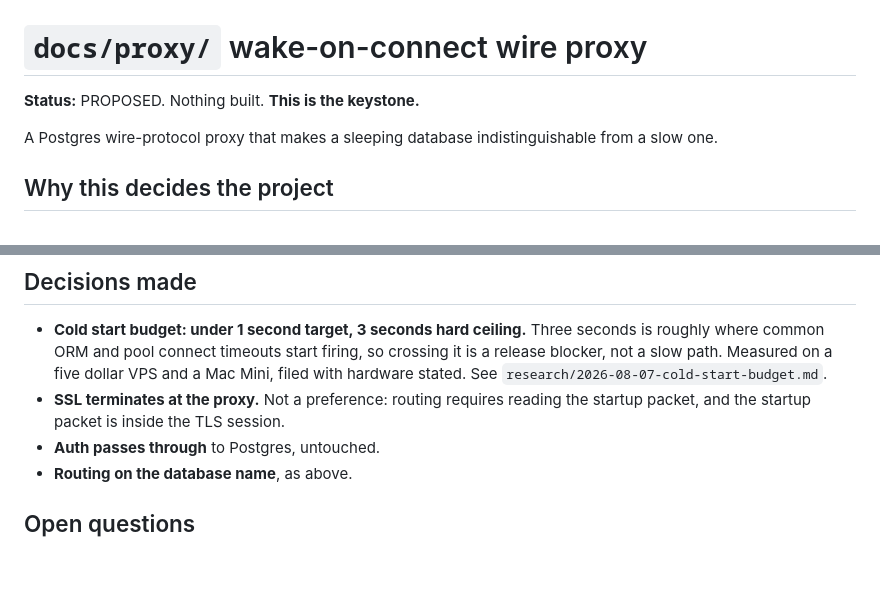
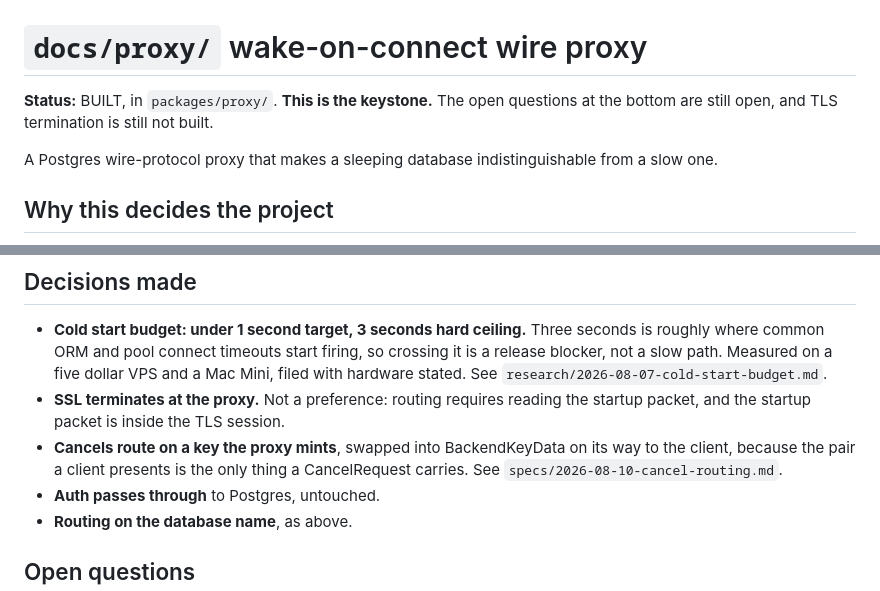
Before and after one commit to uziiuzair/hobbyist, a Markdown page: docs/proxy/CLAUDE.md, 2 parts joined by grey strips. Rendered like a GitHub page; blank space fills up the shorter version.

Commit message:
docs: file cancel routing, and stop claiming the proxy is unbuilt
The spec records what was built and why the obvious approach does not work: a
cancel arrives on a second, unauthenticated connection carrying only the key
pair, so the key is the whole routing decision and a proxy that passes the
backend's key through has nothing to look up.

Carries the before and after against a real Postgres with the hardware stated,
since the point of the change is a number: 31 seconds to 3.

docs/proxy/CLAUDE.md said "PROPOSED. Nothing built" while packages/proxy/ has
been shipping since Phase 1, which the Neon research note flagged. Corrected
here rather than left contradicting the section this change adds to. The same
line is stale in hibernation/ and studio/ and is not touched: that is a sweep
across every capability folder, not this change.

```diff
--- a/docs/proxy/CLAUDE.md
+++ b/docs/proxy/CLAUDE.md
@@ -1,6 +1,7 @@
 # `docs/proxy/` wake-on-connect wire proxy
 
-**Status:** PROPOSED. Nothing built. **This is the keystone.**
+**Status:** BUILT, in `packages/proxy/`. **This is the keystone.** The open
+questions at the bottom are still open, and TLS termination is still not built.
 
 A Postgres wire-protocol proxy that makes a sleeping database indistinguishable
 from a slow one.
@@ -86,6 +87,9 @@ whether to fork one or start clean.
   `research/2026-08-07-cold-start-budget.md`.
 - **SSL terminates at the proxy.** Not a preference: routing requires reading the
   startup packet, and the startup packet is inside the TLS session.
+- **Cancels route on a key the proxy mints**, swapped into BackendKeyData on its
+  way to the client, because the pair a client presents is the only thing a
+  CancelRequest carries. See `specs/2026-08-10-cancel-routing.md`.
 - **Auth passes through** to Postgres, untouched.
 - **Routing on the database name**, as above.
 
```
Also changed, not shown: 1 other file.
